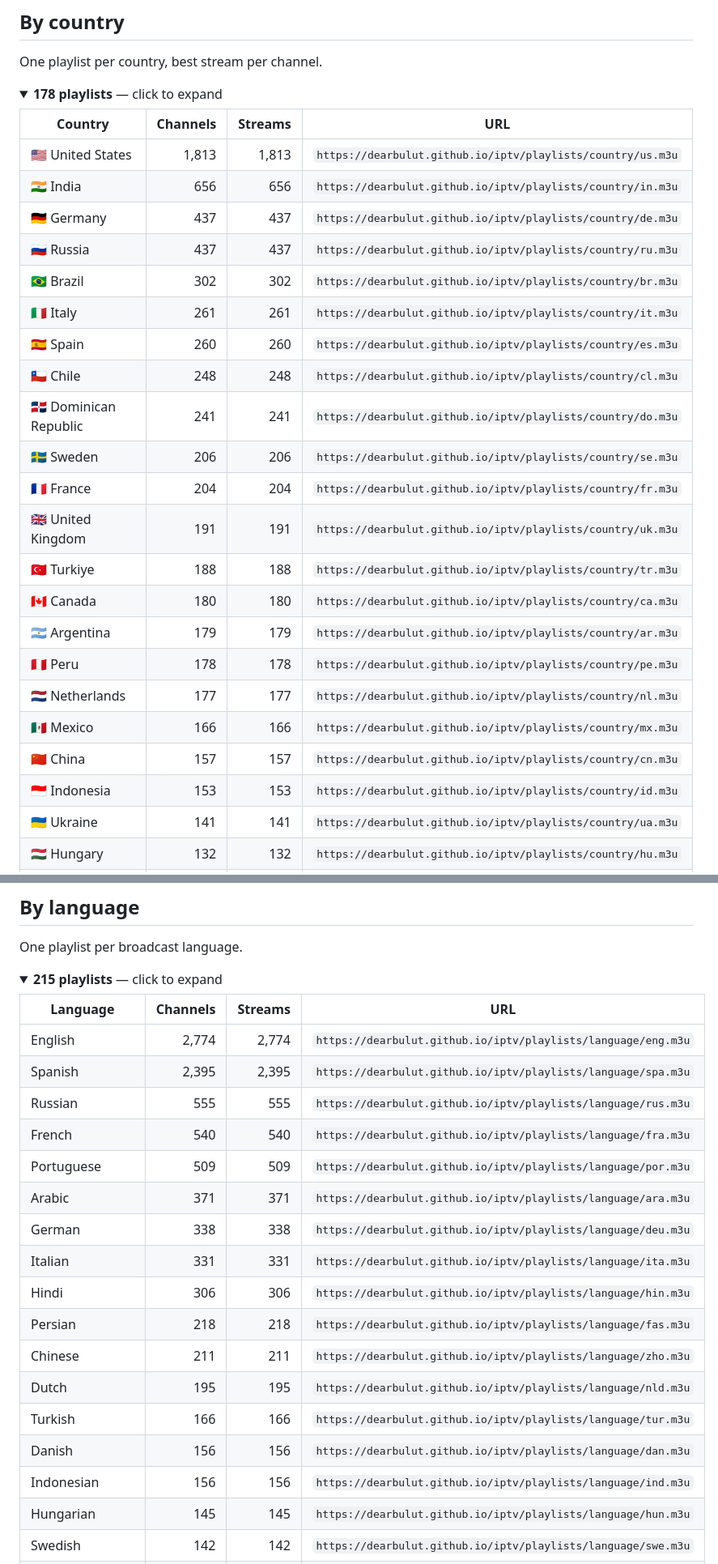
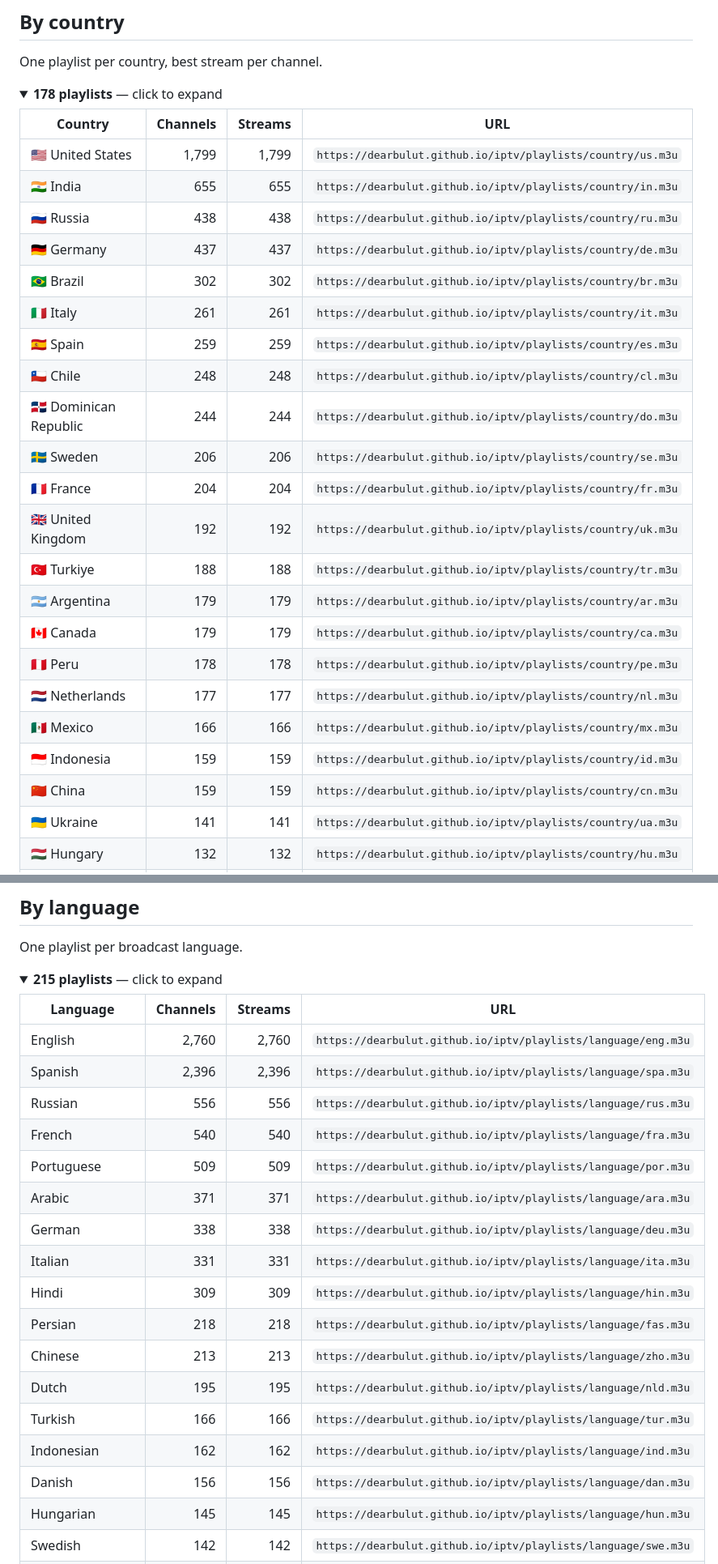
Before and after one commit to Missel752/iptv, a Markdown page: PLAYLISTS.md, 2 parts joined by grey strips. Shown at 81% size. Rendered like a GitHub page; folded sections open.

```diff
--- a/PLAYLISTS.md
+++ b/PLAYLISTS.md
@@ -38,26 +38,26 @@ One playlist per country, best stream per channel.
 
 | Country | Channels | Streams | URL |
 | --- | ---: | ---: | --- |
-| 🇺🇸 United States | 1,813 | 1,813 | `https://dearbulut.github.io/iptv/playlists/country/us.m3u` |
-| 🇮🇳 India | 656 | 656 | `https://dearbulut.github.io/iptv/playlists/country/in.m3u` |
+| 🇺🇸 United States | 1,799 | 1,799 | `https://dearbulut.github.io/iptv/playlists/country/us.m3u` |
+| 🇮🇳 India | 655 | 655 | `https://dearbulut.github.io/iptv/playlists/country/in.m3u` |
+| 🇷🇺 Russia | 438 | 438 | `https://dearbulut.github.io/iptv/playlists/country/ru.m3u` |
 | 🇩🇪 Germany | 437 | 437 | `https://dearbulut.github.io/iptv/playlists/country/de.m3u` |
-| 🇷🇺 Russia | 437 | 437 | `https://dearbulut.github.io/iptv/playlists/country/ru.m3u` |
 | 🇧🇷 Brazil | 302 | 302 | `https://dearbulut.github.io/iptv/playlists/country/br.m3u` |
 | 🇮🇹 Italy | 261 | 261 | `https://dearbulut.github.io/iptv/playlists/country/it.m3u` |
-| 🇪🇸 Spain | 260 | 260 | `https://dearbulut.github.io/iptv/playlists/country/es.m3u` |
+| 🇪🇸 Spain | 259 | 259 | `https://dearbulut.github.io/iptv/playlists/country/es.m3u` |
 | 🇨🇱 Chile | 248 | 248 | `https://dearbulut.github.io/iptv/playlists/country/cl.m3u` |
-| 🇩🇴 Dominican Republic | 241 | 241 | `https://dearbulut.github.io/iptv/playlists/country/do.m3u` |
+| 🇩🇴 Dominican Republic | 244 | 244 | `https://dearbulut.github.io/iptv/playlists/country/do.m3u` |
 | 🇸🇪 Sweden | 206 | 206 | `https://dearbulut.github.io/iptv/playlists/country/se.m3u` |
 | 🇫🇷 France | 204 | 204 | `https://dearbulut.github.io/iptv/playlists/country/fr.m3u` |
-| 🇬🇧 United Kingdom | 191 | 191 | `https://dearbulut.github.io/iptv/playlists/country/uk.m3u` |
+| 🇬🇧 United Kingdom | 192 | 192 | `https://dearbulut.github.io/iptv/playlists/country/uk.m3u` |
 | 🇹🇷 Turkiye | 188 | 188 | `https://dearbulut.github.io/iptv/playlists/country/tr.m3u` |
-| 🇨🇦 Canada | 180 | 180 | `https://dearbulut.github.io/iptv/playlists/country/ca.m3u` |
 | 🇦🇷 Argentina | 179 | 179 | `https://dearbulut.github.io/iptv/playlists/country/ar.m3u` |
+| 🇨🇦 Canada | 179 | 179 | `https://dearbulut.github.io/iptv/playlists/country/ca.m3u` |
 | 🇵🇪 Peru | 178 | 178 | `https://dearbulut.github.io/iptv/playlists/country/pe.m3u` |
 | 🇳🇱 Netherlands | 177 | 177 | `https://dearbulut.github.io/iptv/playlists/country/nl.m3u` |
 | 🇲🇽 Mexico | 166 | 166 | `https://dearbulut.github.io/iptv/playlists/country/mx.m3u` |
-| 🇨🇳 China | 157 | 157 | `https://dearbulut.github.io/iptv/playlists/country/cn.m3u` |
-| 🇮🇩 Indonesia | 153 | 153 | `https://dearbulut.github.io/iptv/playlists/country/id.m3u` |
+| 🇮🇩 Indonesia | 159 | 159 | `https://dearbulut.github.io/iptv/playlists/country/id.m3u` |
+| 🇨🇳 China | 159 | 159 | `https://dearbulut.github.io/iptv/playlists/country/cn.m3u` |
 | 🇺🇦 Ukraine | 141 | 141 | `https://dearbulut.github.io/iptv/playlists/country/ua.m3u` |
 | 🇭🇺 Hungary | 132 | 132 | `https://dearbulut.github.io/iptv/playlists/country/hu.m3u` |
 | 🇮🇷 Iran | 128 | 128 | `https://dearbulut.github.io/iptv/playlists/country/ir.m3u` |
@@ -269,21 +269,21 @@ One playlist per broadcast language.
 
 | Language | Channels | Streams | URL |
 | --- | ---: | ---: | --- |
-| English | 2,774 | 2,774 | `https://dearbulut.github.io/iptv/playlists/language/eng.m3u` |
-| Spanish | 2,395 | 2,395 | `https://dearbulut.github.io/iptv/playlists/language/spa.m3u` |
-| Russian | 555 | 555 | `https://dearbulut.github.io/iptv/playlists/language/rus.m3u` |
+| English | 2,760 | 2,760 | `https://dearbulut.github.io/iptv/playlists/language/eng.m3u` |
+| Spanish | 2,396 | 2,396 | `https://dearbulut.github.io/iptv/playlists/language/spa.m3u` |
+| Russian | 556 | 556 | `https://dearbulut.github.io/iptv/playlists/language/rus.m3u` |
 | French | 540 | 540 | `https://dearbulut.github.io/iptv/playlists/language/fra.m3u` |
 | Portuguese | 509 | 509 | `https://dearbulut.github.io/iptv/playlists/language/por.m3u` |
 | Arabic | 371 | 371 | `https://dearbulut.github.io/iptv/playlists/language/ara.m3u` |
 | German | 338 | 338 | `https://dearbulut.github.io/iptv/playlists/language/deu.m3u` |
 | Italian | 331 | 331 | `https://dearbulut.github.io/iptv/playlists/language/ita.m3u` |
-| Hindi | 306 | 306 | `https://dearbulut.github.io/iptv/playlists/language/hin.m3u` |
+| Hindi | 309 | 309 | `https://dearbulut.github.io/iptv/playlists/language/hin.m3u` |
 | Persian | 218 | 218 | `https://dearbulut.github.io/iptv/playlists/language/fas.m3u` |
-| Chinese | 211 | 211 | `https://dearbulut.github.io/iptv/playlists/language/zho.m3u` |
+| Chinese | 213 | 213 | `https://dearbulut.github.io/iptv/playlists/language/zho.m3u` |
 | Dutch | 195 | 195 | `https://dearbulut.github.io/iptv/playlists/language/nld.m3u` |
 | Turkish | 166 | 166 | `https://dearbulut.github.io/iptv/playlists/language/tur.m3u` |
+| Indonesian | 162 | 162 | `https://dearbulut.github.io/iptv/playlists/language/ind.m3u` |
 | Danish | 156 | 156 | `https://dearbulut.github.io/iptv/playlists/language/dan.m3u` |
-| Indonesian | 156 | 156 | `https://dearbulut.github.io/iptv/playlists/language/ind.m3u` |
 | Hungarian | 145 | 145 | `https://dearbulut.github.io/iptv/playlists/language/hun.m3u` |
 | Swedish | 142 | 142 | `https://dearbulut.github.io/iptv/playlists/language/swe.m3u` |
 | Ukrainian | 139 | 139 | `https://dearbulut.github.io/iptv/playlists/language/ukr.m3u` |
```
Also changed, not shown: other parts of PLAYLISTS.md (+26 -26 lines).
